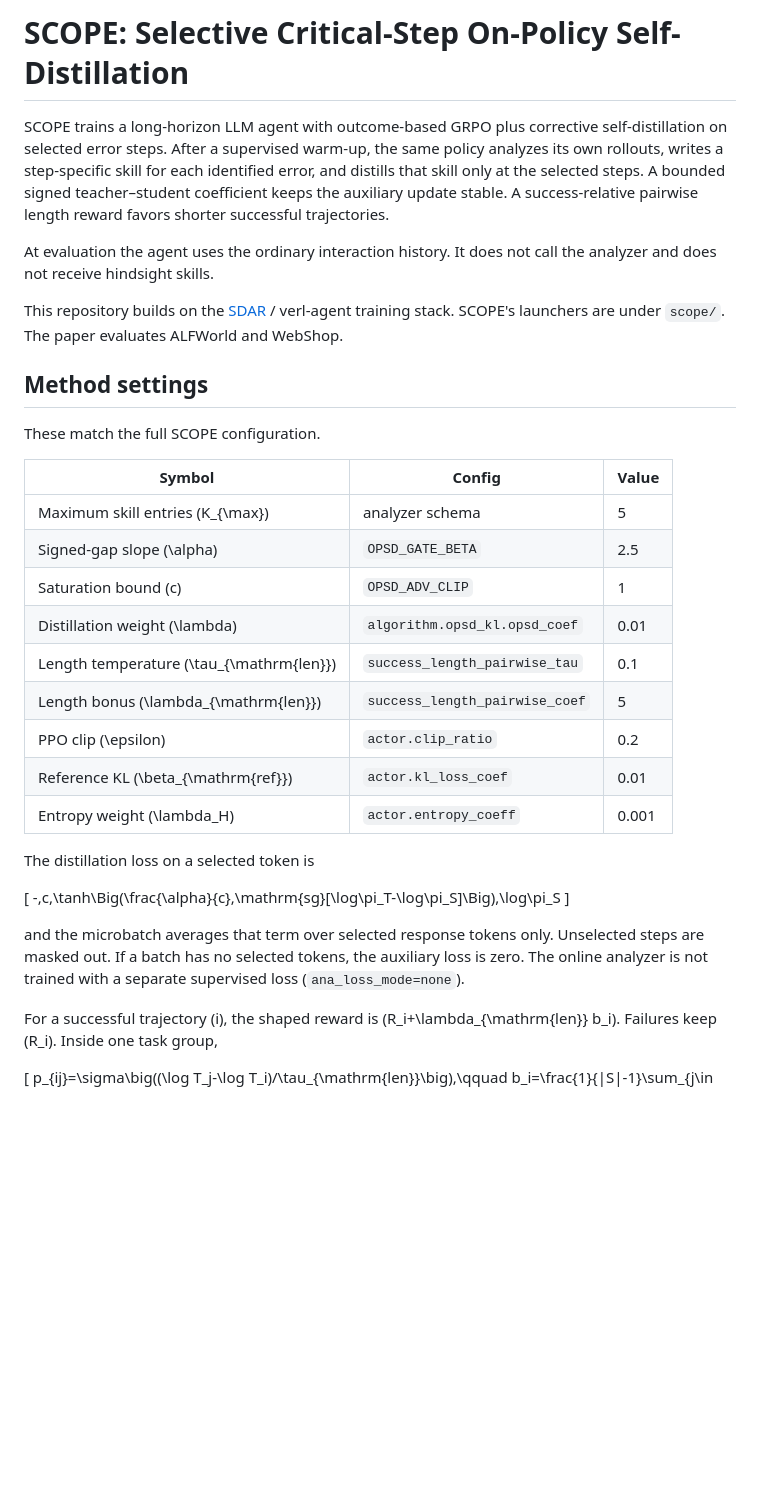
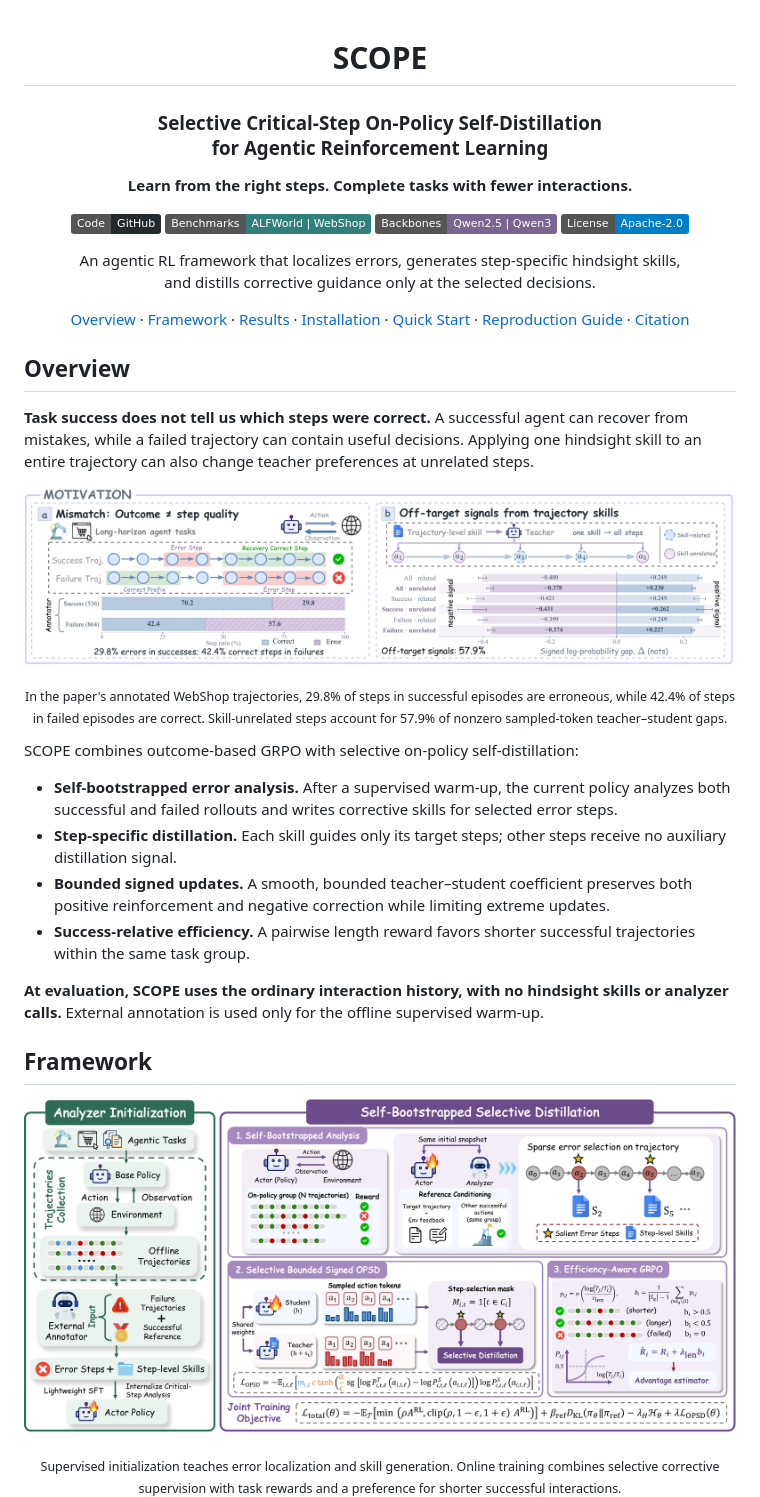
Before and after one commit to neuqrui/SCOPE, a Markdown page: README.md, the part around one of its changes. Drawn GitHub-style; pictures changed too: assets/framework.png (added), assets/motivation.png (added); badges without logos; blank space fills up the shorter version.

Commit message:
docs: present SCOPE with paper figures, results, and training guide

```diff
--- a/README.md
+++ b/README.md
@@ -1,36 +1,44 @@
-# SCOPE: Selective Critical-Step On-Policy Self-Distillation
+<div align="center">
 
-SCOPE trains a long-horizon LLM agent with outcome-based GRPO plus corrective self-distillation on selected error steps. After a supervised warm-up, the same policy analyzes its own rollouts, writes a step-specific skill for each identified error, and distills that skill only at the selected steps. A bounded signed teacher–student coefficient keeps the auxiliary update stable. A success-relative pairwise length reward favors shorter successful trajectories.
+# SCOPE
 
-At evaluation the agent uses the ordinary interaction history. It does not call the analyzer and does not receive hindsight skills.
+### Selective Critical-Step On-Policy Self-Distillation<br>for Agentic Reinforcement Learning
 
-This repository builds on the [SDAR](https://github.com/ZJU-REAL/SDAR) / verl-agent training stack. SCOPE's launchers are under `scope/`. The paper evaluates ALFWorld and WebShop.
+**Learn from the right steps. Complete tasks with fewer interactions.**
 
-## Method settings
+[![Code](https://img.shields.io/badge/Code-GitHub-24292e?logo=github)](https://github.com/neuqrui/SCOPE)
+[![Benchmarks](https://img.shields.io/badge/Benchmarks-ALFWorld%20%7C%20WebShop-317F79)](#benchmarks-and-results)
+[![Backbones](https://img.shields.io/badge/Backbones-Qwen2.5%20%7C%20Qwen3-796590)](#benchmarks-and-results)
+[![License](https://img.shields.io/badge/License-Apache--2.0-blue.svg)](LICENSE)
 
-These match the full SCOPE configuration.
+An agentic RL framework that localizes errors, generates step-specific hindsight skills,<br>and distills corrective guidance only at the selected decisions.
 
-| Symbol | Config | Value |
-|---|---|---|
-| Maximum skill entries \(K_{\max}\) | analyzer schema | 5 |
-| Signed-gap slope \(\alpha\) | `OPSD_GATE_BETA` | 2.5 |
-| Saturation bound \(c\) | `OPSD_ADV_CLIP` | 1 |
-| Distillation weight \(\lambda\) | `algorithm.opsd_kl.opsd_coef` | 0.01 |
-| Length temperature \(\tau_{\mathrm{len}}\) | `success_length_pairwise_tau` | 0.1 |
-| Length bonus \(\lambda_{\mathrm{len}}\) | `success_length_pairwise_coef` | 5 |
-| PPO clip \(\epsilon\) | `actor.clip_ratio` | 0.2 |
-| Reference KL \(\beta_{\mathrm{ref}}\) | `actor.kl_loss_coef` | 0.01 |
-| Entropy weight \(\lambda_H\) | `actor.entropy_coeff` | 0.001 |
+[Overview](#overview) · [Framework](#framework) · [Results](#benchmarks-and-results) · [Installation](#installation) · [Quick Start](#quick-start) · [Reproduction Guide](docs/reproduction.md) · [Citation](#citation)
 
-The distillation loss on a selected token is
+</div>
 
-\[
--\,c\,\tanh\Big(\frac{\alpha}{c}\,\mathrm{sg}[\log\pi_T-\log\pi_S]\Big)\,\log\pi_S
-\]
+## Overview
 
-and the microbatch averages that term over selected response tokens only. Unselected steps are masked out. If a batch has no selected tokens, the auxiliary loss is zero. The online analyzer is not trained with a separate supervised loss (`ana_loss_mode=none`).
+**Task success does not tell us which steps were correct.** A successful agent can recover from mistakes, while a failed trajectory can contain useful decisions. Applying one hindsight skill to an entire trajectory can also change teacher preferences at unrelated steps.
 
-For a successful trajectory \(i\), the shaped reward is \(R_i+\lambda_{\mathrm{len}} b_i\). Failures keep \(R_i\). Inside one task group,
+<p align="center">
+  <img src="assets/motivation.png" alt="Outcome-step mismatch and off-target teacher signals from trajectory-level skills." width="100%">
+</p>
+<p align="center"><sub>In the paper's annotated WebShop trajectories, 29.8% of steps in successful episodes are erroneous, while 42.4% of steps in failed episodes are correct. Skill-unrelated steps account for 57.9% of nonzero sampled-token teacher–student gaps.</sub></p>
 
-\[
-p_{ij}=\sigma\big((\log T_j-\log T_i)/\tau_{\mathrm{len}}\big),\qquad
+SCOPE combines outcome-based GRPO with selective on-policy self-distillation:
+
+- **Self-bootstrapped error analysis.** After a supervised warm-up, the current policy analyzes both successful and failed rollouts and writes corrective skills for selected error steps.
+- **Step-specific distillation.** Each skill guides only its target steps; other steps receive no auxiliary distillation signal.
+- **Bounded signed updates.** A smooth, bounded teacher–student coefficient preserves both positive reinforcement and negative correction while limiting extreme updates.
+- **Success-relative efficiency.** A pairwise length reward favors shorter successful trajectories within the same task group.
+
+**At evaluation, SCOPE uses the ordinary interaction history, with no hindsight skills or analyzer calls.** External annotation is used only for the offline supervised warm-up.
+
+## Framework
+
+<p align="center">
+  <img src="assets/framework.png" alt="SCOPE framework: analyzer initialization, self-bootstrapped error analysis, selective bounded signed distillation, and efficiency-aware GRPO." width="100%">
+</p>
+<p align="center"><sub>Supervised initialization teaches error localization and skill generation. Online training combines selective corrective supervision with task rewards and a preference for shorter successful interactions.</sub></p>
+
```
Also changed, not shown: other parts of README.md (+191 -113 lines), assets/README.md (added, +11 -0 lines), docs/reproduction.md (added, +214 -0 lines), assets/ablation-success.png (added), assets/response-steps.png (added), assets/unseen-generalization.png (added).
